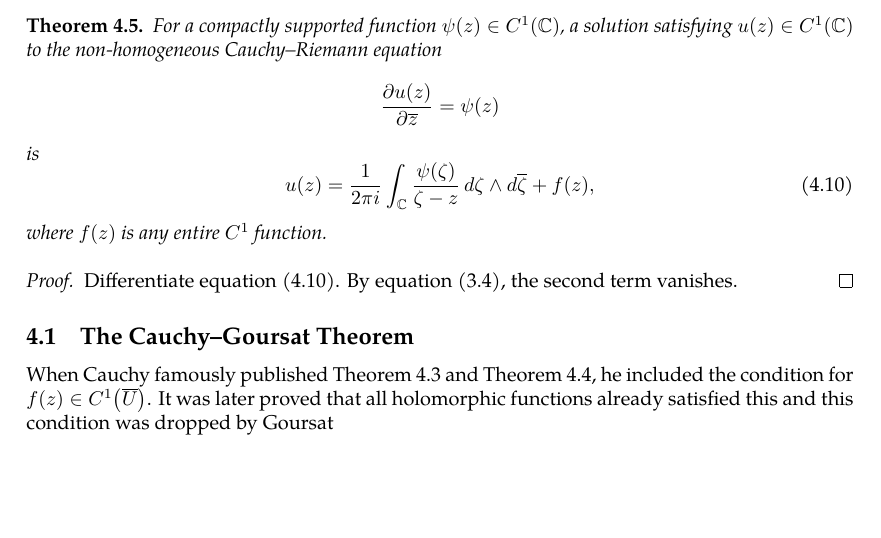
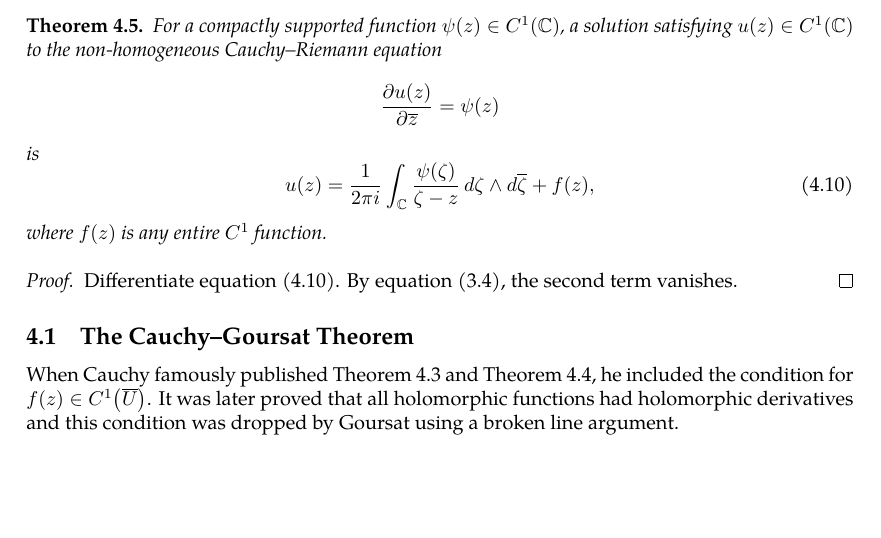
Before and after one commit to slipperking/complex-analysis-latex, a LaTeX document (main.tex): part of page 14 of 14, cut so that both start at the same text. Compiled offline with pdfLaTeX.

Commit message:
overleaf_to_git (Mon May 19 23:29:59 2025 -0700): update main.tex from r2652 to r2658

```diff
--- a/main.tex
+++ b/main.tex
@@ -385,5 +385,5 @@ From the above result, we can directly obtain the following theorem:
     Differentiate equation \eqref{eq:onedimensionalpartialconjugatesolution}. By equation \eqref{eq:wirtingerderivative2}, the second term vanishes.
 \end{proof}
 \subsection{The Cauchy--Goursat Theorem}
-When Cauchy famously published \autoref{thm:cauchyintegralformula} and \autoref{thm:cauchyintegraltheorem}, he included the condition for \(f(z)\in C^1\paren{\overline{U}}\). It was later proved that all holomorphic functions already satisfied this and this condition was dropped by Goursat \(\)
+When Cauchy famously published \autoref{thm:cauchyintegralformula} and \autoref{thm:cauchyintegraltheorem}, he included the condition for \(f(z)\in C^1\paren{\overline{U}}\). It was later proved that all holomorphic functions had holomorphic derivatives and this condition was dropped by Goursat using a broken line argument.
 \end{document}
```
